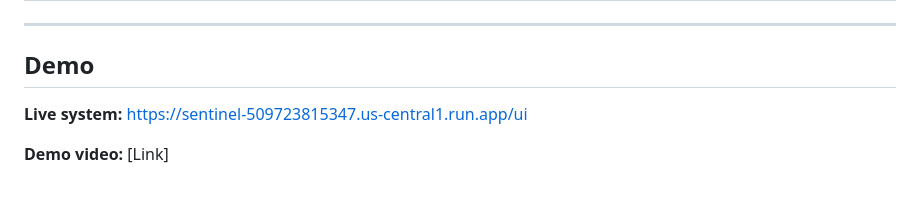
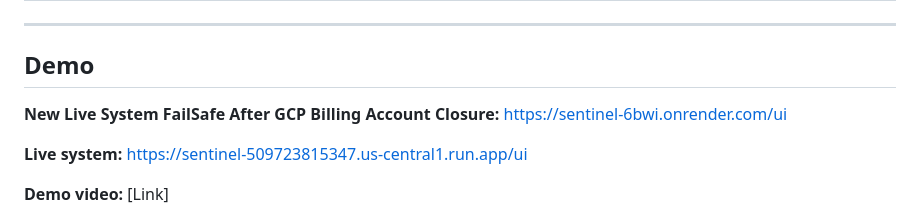
Before and after one commit to NestroyMusoke/sentinel, a Markdown page: README.md, the part around the change. GitHub-like rendering; blank space fills up the shorter version.

Commit message:
Update README with new FailSafe demo link
Added a new link for the Live System FailSafe after GCP Billing Account Closure.

```diff
--- a/README.md
+++ b/README.md
@@ -461,6 +461,8 @@ to call based on the agent system prompt and conversation context.
 
 ## Demo
 
+**New Live System FailSafe After GCP Billing Account Closure:** https://sentinel-6bwi.onrender.com/ui
+
 **Live system:** https://sentinel-509723815347.us-central1.run.app/ui
 
 **Demo video:** [Link]
```
